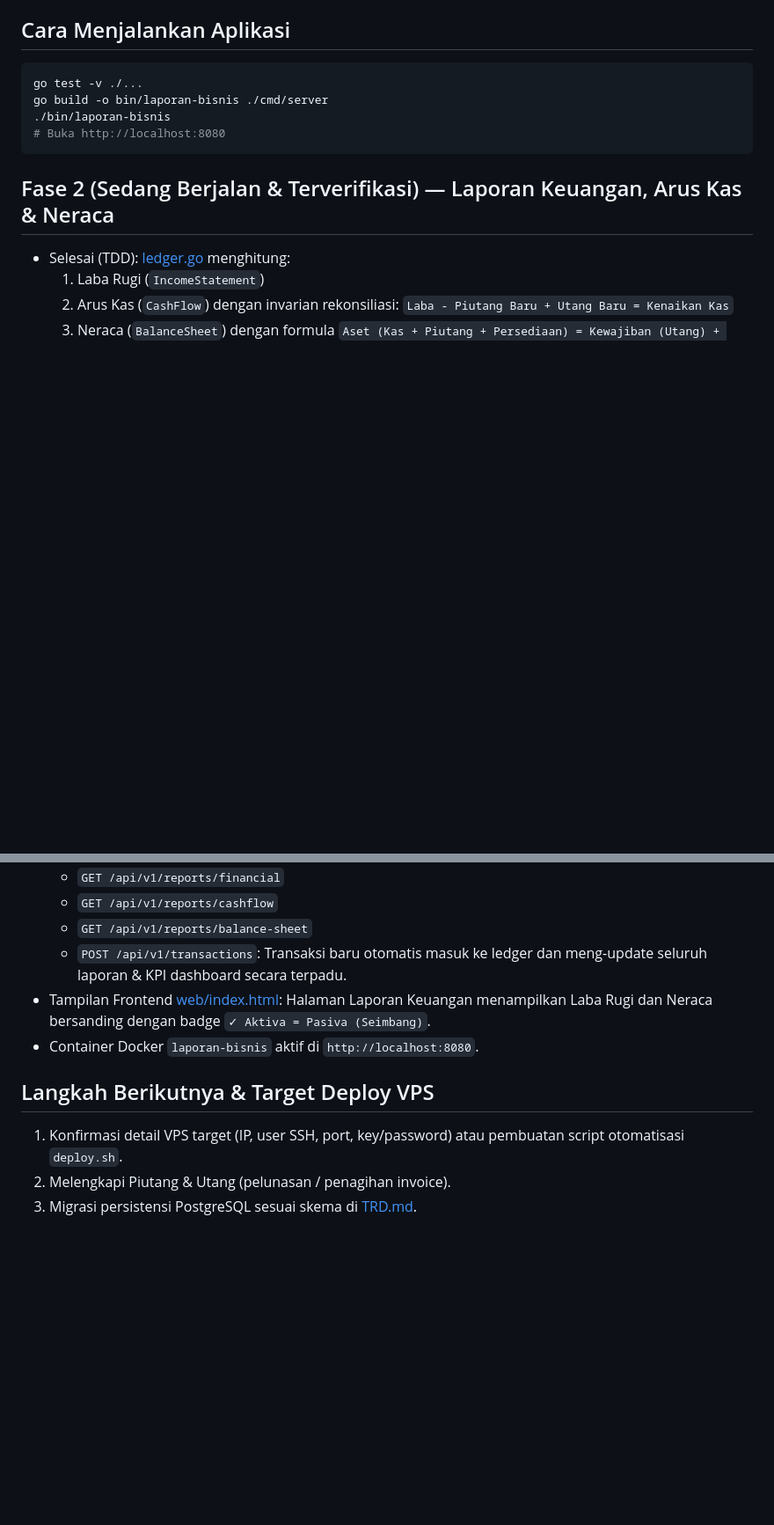
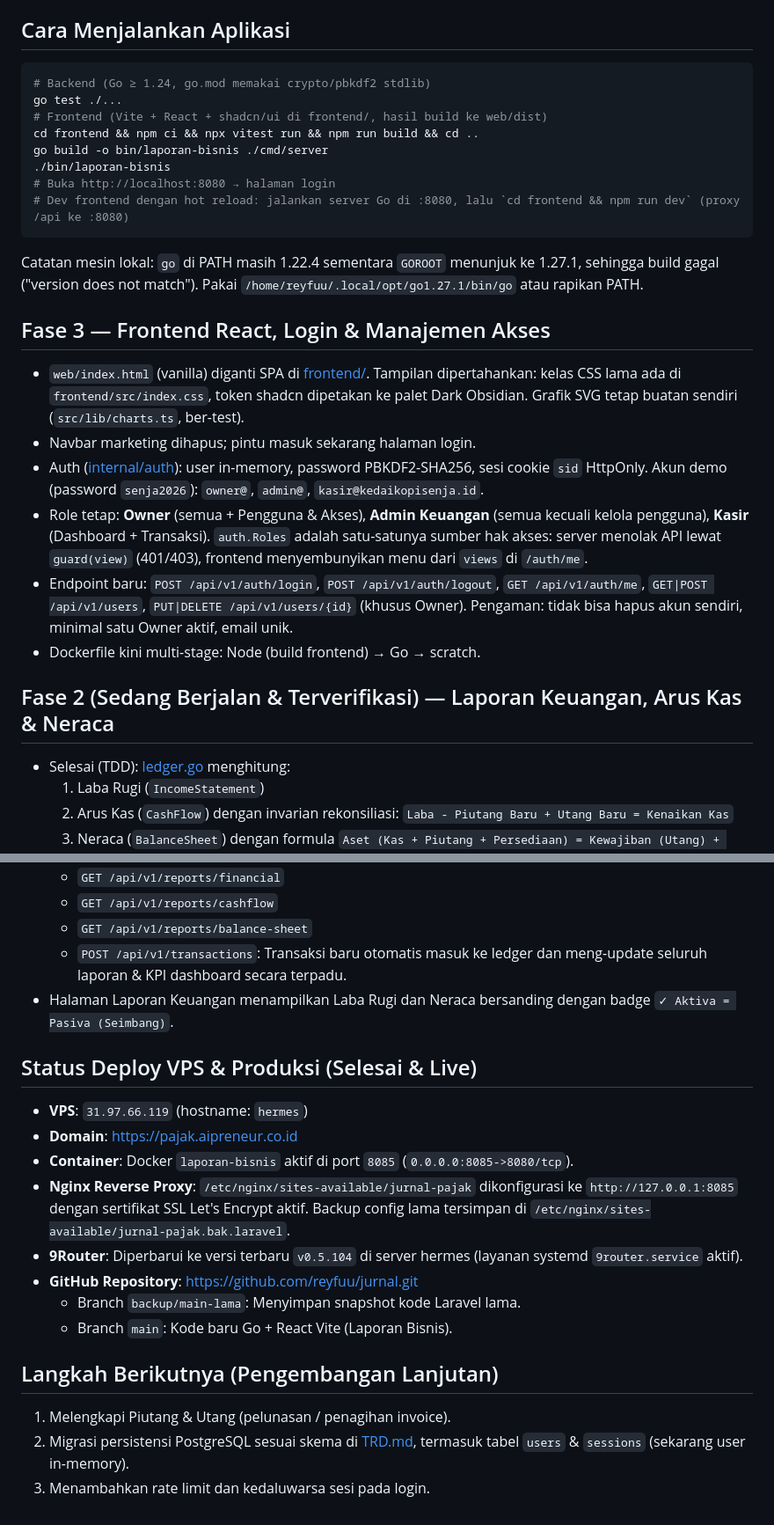
Before and after one commit to reyfuu/jurnal, a Markdown page: HANDOFF.md, 2 parts joined by grey strips. Shown at 88% size. GitHub-like rendering; blank space fills up the shorter version.

````diff
--- a/HANDOFF.md
+++ b/HANDOFF.md
@@ -15,11 +15,25 @@
 
 ## Cara Menjalankan Aplikasi
 ```bash
-go test -v ./...
+# Backend (Go ≥ 1.24, go.mod memakai crypto/pbkdf2 stdlib)
+go test ./...
+# Frontend (Vite + React + shadcn/ui di frontend/, hasil build ke web/dist)
+cd frontend && npm ci && npx vitest run && npm run build && cd ..
 go build -o bin/laporan-bisnis ./cmd/server
 ./bin/laporan-bisnis
-# Buka http://localhost:8080
+# Buka http://localhost:8080 → halaman login
+# Dev frontend dengan hot reload: jalankan server Go di :8080, lalu `cd frontend && npm run dev` (proxy /api ke :8080)
 ```
+
+Catatan mesin lokal: `go` di PATH masih 1.22.4 sementara `GOROOT` menunjuk ke 1.27.1, sehingga build gagal ("version does not match"). Pakai `/home/reyfuu/.local/opt/go1.27.1/bin/go` atau rapikan PATH.
+
+## Fase 3 — Frontend React, Login & Manajemen Akses
+- `web/index.html` (vanilla) diganti SPA di [frontend/](file:///home/reyfuu/pajak/frontend). Tampilan dipertahankan: kelas CSS lama ada di `frontend/src/index.css`, token shadcn dipetakan ke palet Dark Obsidian. Grafik SVG tetap buatan sendiri (`src/lib/charts.ts`, ber-test).
+- Navbar marketing dihapus; pintu masuk sekarang halaman login.
+- Auth ([internal/auth](file:///home/reyfuu/pajak/internal/auth/auth.go)): user in-memory, password PBKDF2-SHA256, sesi cookie `sid` HttpOnly. Akun demo (password `senja2026`): `owner@`, `admin@`, `kasir@kedaikopisenja.id`.
+- Role tetap: **Owner** (semua + Pengguna & Akses), **Admin Keuangan** (semua kecuali kelola pengguna), **Kasir** (Dashboard + Transaksi). `auth.Roles` adalah satu-satunya sumber hak akses: server menolak API lewat `guard(view)` (401/403), frontend menyembunyikan menu dari `views` di `/auth/me`.
+- Endpoint baru: `POST /api/v1/auth/login`, `POST /api/v1/auth/logout`, `GET /api/v1/auth/me`, `GET|POST /api/v1/users`, `PUT|DELETE /api/v1/users/{id}` (khusus Owner). Pengaman: tidak bisa hapus akun sendiri, minimal satu Owner aktif, email unik.
+- Dockerfile kini multi-stage: Node (build frontend) → Go → scratch.
 
 ## Fase 2 (Sedang Berjalan & Terverifikasi) — Laporan Keuangan, Arus Kas & Neraca
 - Selesai (TDD): [ledger.go](file:///home/reyfuu/pajak/internal/finance/ledger.go) menghitung:
@@ -31,10 +45,19 @@ go build -o bin/laporan-bisnis ./cmd/server
   - `GET /api/v1/reports/cashflow`
   - `GET /api/v1/reports/balance-sheet`
   - `POST /api/v1/transactions`: Transaksi baru otomatis masuk ke ledger dan meng-update seluruh laporan & KPI dashboard secara terpadu.
-- Tampilan Frontend [web/index.html](file:///home/reyfuu/pajak/web/index.html): Halaman Laporan Keuangan menampilkan Laba Rugi dan Neraca bersanding dengan badge `✓ Aktiva = Pasiva (Seimbang)`.
-- Container Docker `laporan-bisnis` aktif di `http://localhost:8080`.
+- Halaman Laporan Keuangan menampilkan Laba Rugi dan Neraca bersanding dengan badge `✓ Aktiva = Pasiva (Seimbang)`.
 
-## Langkah Berikutnya & Target Deploy VPS
-1. Konfirmasi detail VPS target (IP, user SSH, port, key/password) atau pembuatan script otomatisasi `deploy.sh`.
-2. Melengkapi Piutang & Utang (pelunasan / penagihan invoice).
-3. Migrasi persistensi PostgreSQL sesuai skema di [TRD.md](file:///home/reyfuu/pajak/docs/TRD.md).
+## Status Deploy VPS & Produksi (Selesai & Live)
+- **VPS**: `31.97.66.119` (hostname: `hermes`)
+- **Domain**: [https://pajak.aipreneur.co.id](https://pajak.aipreneur.co.id)
+- **Container**: Docker `laporan-bisnis` aktif di port `8085` (`0.0.0.0:8085->8080/tcp`).
+- **Nginx Reverse Proxy**: `/etc/nginx/sites-available/jurnal-pajak` dikonfigurasi ke `http://127.0.0.1:8085` dengan sertifikat SSL Let's Encrypt aktif. Backup config lama tersimpan di `/etc/nginx/sites-available/jurnal-pajak.bak.laravel`.
+- **9Router**: Diperbarui ke versi terbaru `v0.5.104` di server hermes (layanan systemd `9router.service` aktif).
+- **GitHub Repository**: [https://github.com/reyfuu/jurnal.git](https://github.com/reyfuu/jurnal.git)
+  - Branch `backup/main-lama`: Menyimpan snapshot kode Laravel lama.
+  - Branch `main`: Kode baru Go + React Vite (Laporan Bisnis).
+
+## Langkah Berikutnya (Pengembangan Lanjutan)
+1. Melengkapi Piutang & Utang (pelunasan / penagihan invoice).
+2. Migrasi persistensi PostgreSQL sesuai skema di [TRD.md](file:///home/reyfuu/pajak/docs/TRD.md), termasuk tabel `users` & `sessions` (sekarang user in-memory).
+3. Menambahkan rate limit dan kedaluwarsa sesi pada login.
````
